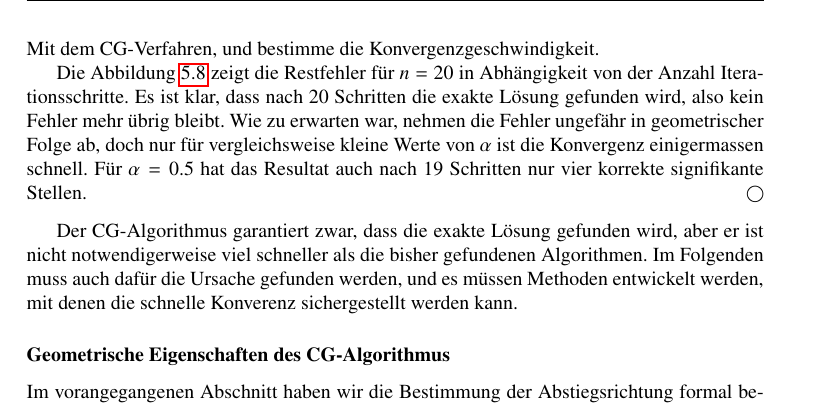
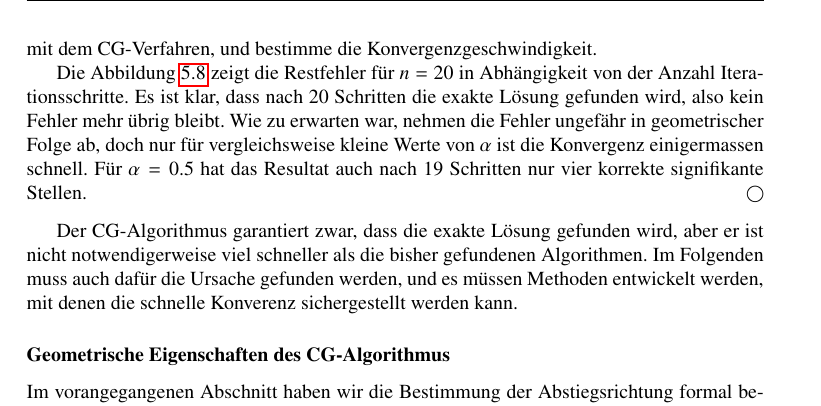
Before and after one commit to dbrgn/SeminarHPC, a LaTeX book (skript/skript.tex, which reads skript/algorithm.tex): part of page 87 of 124, cut so that both start at the same text. Compiled offline with pdfLaTeX.

Commit message:
fix typos

```diff
--- a/skript/algorithm.tex
+++ b/skript/algorithm.tex
@@ -1576,5 +1576,5 @@ x_1&=\begin{pmatrix}1\\0\\0\\\vdots\\0\end{pmatrix}.
 \end{align*}
-Mit dem CG-Verfahren, und bestimme die Konvergenzgeschwindigkeit.
+mit dem CG-Verfahren, und bestimme die Konvergenzgeschwindigkeit.
 
 \begin{figure}
 \begin{center}
```
Also changed, not shown: skript/algorithm.tex (2 more changed lines).
